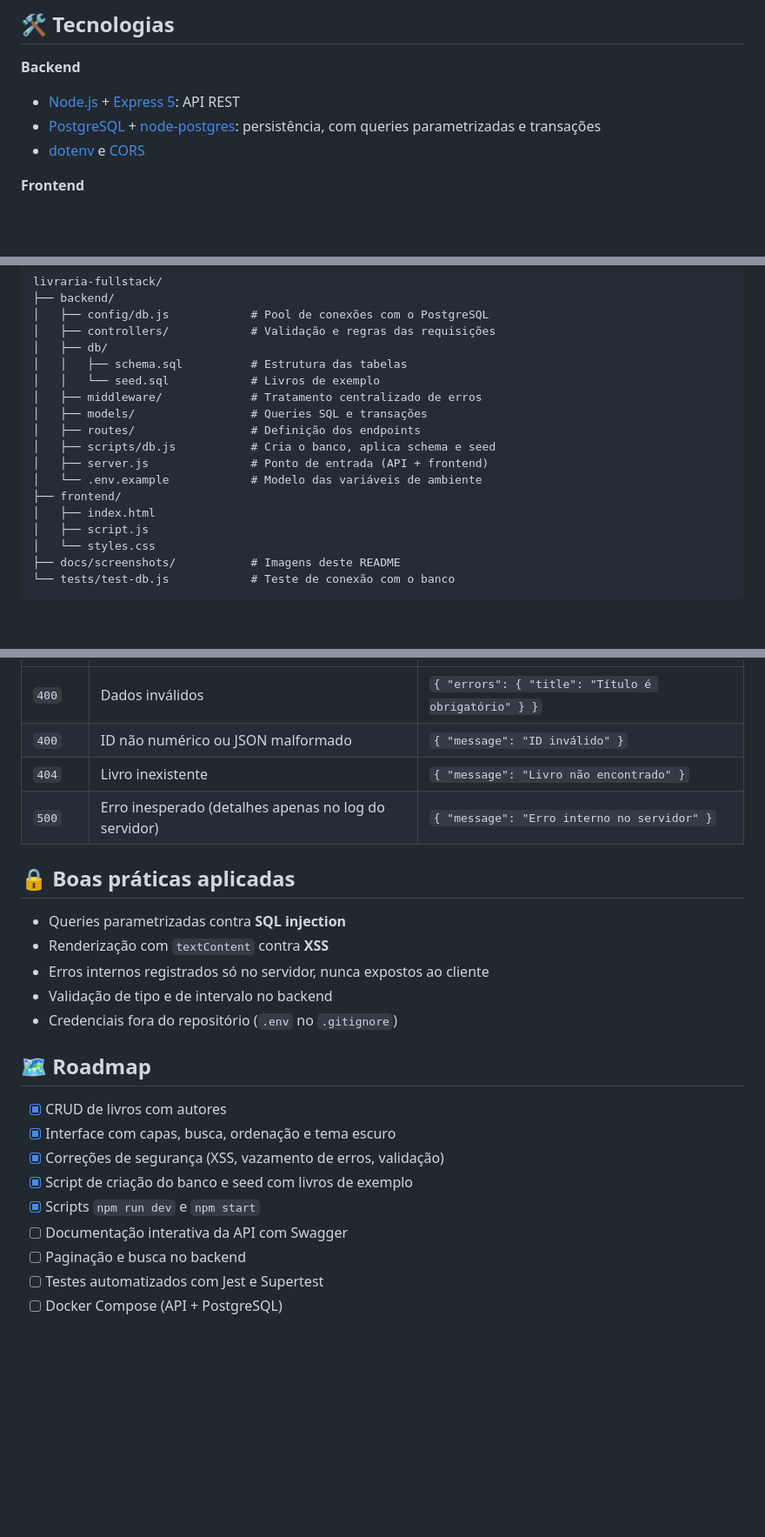
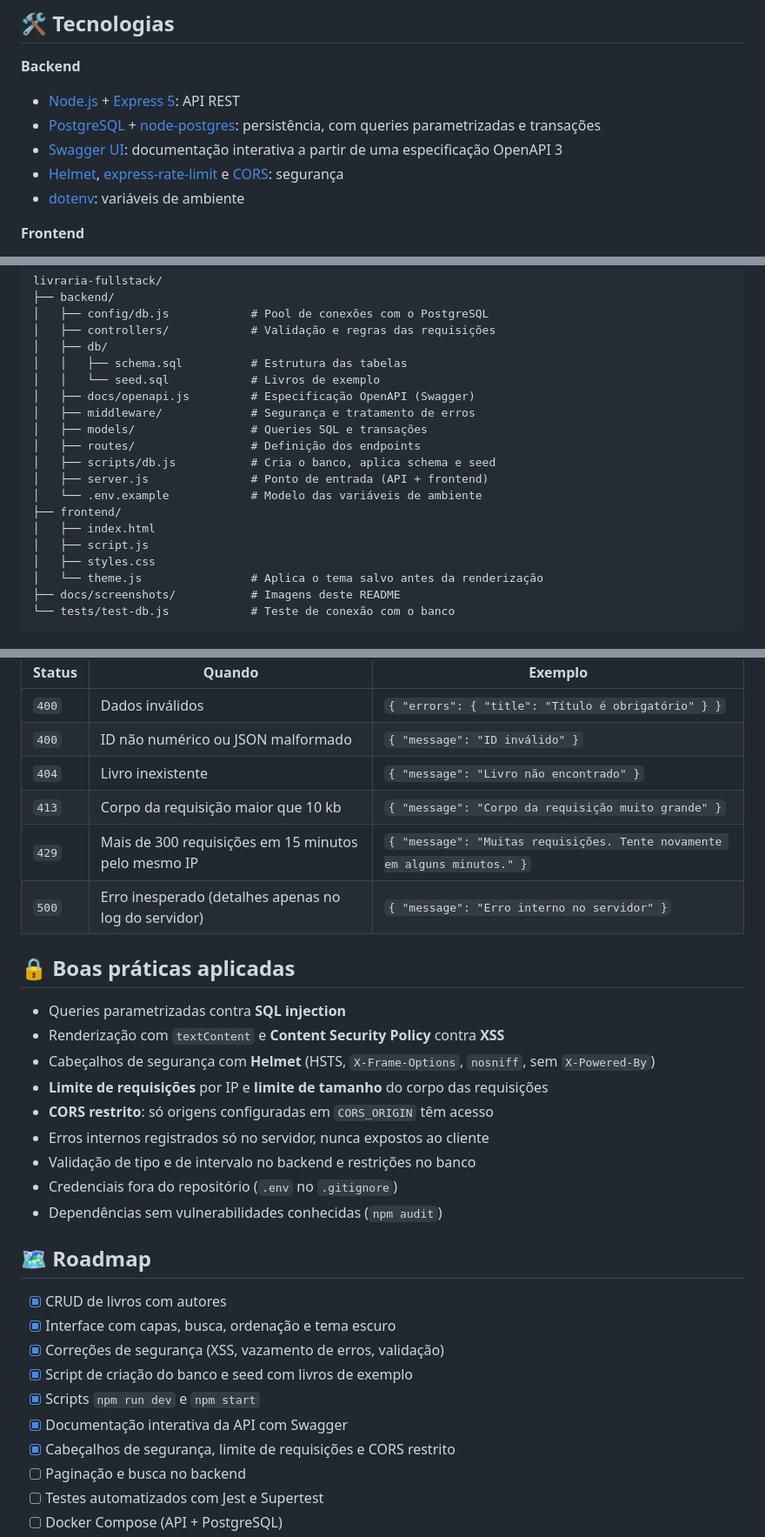
Before and after one commit to FranciscoGorgonho/livraria-fullstack, a Markdown page: README.md, 3 parts joined by grey strips. Shown at 87% size. Rendered like a GitHub page; blank space fills up the shorter version.

Commit message:
docs: document API docs, security measures and license in README
Adiciona o link para a documentação interativa em /api/docs, as
respostas 413 e 429, as medidas de segurança aplicadas, os badges do
Swagger e da licença, e atualiza a estrutura de pastas e o roadmap.

````diff
--- a/README.md
+++ b/README.md
@@ -48,7 +50,9 @@
 **Backend**
 - [Node.js](https://nodejs.org/) + [Express 5](https://expressjs.com/): API REST
 - [PostgreSQL](https://www.postgresql.org/) + [node-postgres](https://node-postgres.com/): persistência, com queries parametrizadas e transações
-- [dotenv](https://github.com/motdotla/dotenv) e [CORS](https://github.com/expressjs/cors)
+- [Swagger UI](https://swagger.io/tools/swagger-ui/): documentação interativa a partir de uma especificação OpenAPI 3
+- [Helmet](https://helmetjs.github.io/), [express-rate-limit](https://github.com/express-rate-limit/express-rate-limit) e [CORS](https://github.com/expressjs/cors): segurança
+- [dotenv](https://github.com/motdotla/dotenv): variáveis de ambiente
 
 **Frontend**
 - HTML, CSS e JavaScript puros, sem frameworks
@@ -74,7 +78,8 @@ livraria-fullstack/
 │   ├── db/
 │   │   ├── schema.sql          # Estrutura das tabelas
 │   │   └── seed.sql            # Livros de exemplo
-│   ├── middleware/             # Tratamento centralizado de erros
+│   ├── docs/openapi.js         # Especificação OpenAPI (Swagger)
+│   ├── middleware/             # Segurança e tratamento de erros
 │   ├── models/                 # Queries SQL e transações
 │   ├── routes/                 # Definição dos endpoints
 │   ├── scripts/db.js           # Cria o banco, aplica schema e seed
@@ -83,7 +88,8 @@ livraria-fullstack/
 ├── frontend/
 │   ├── index.html
 │   ├── script.js
-│   └── styles.css
+│   ├── styles.css
+│   └── theme.js                # Aplica o tema salvo antes da renderização
 ├── docs/screenshots/           # Imagens deste README
 └── tests/test-db.js            # Teste de conexão com o banco
 ```
@@ -174,15 +182,21 @@ Se o autor ainda não existir, ele é criado automaticamente, na mesma transaç
 | `400` | Dados inválidos | `{ "errors": { "title": "Título é obrigatório" } }` |
 | `400` | ID não numérico ou JSON malformado | `{ "message": "ID inválido" }` |
 | `404` | Livro inexistente | `{ "message": "Livro não encontrado" }` |
+| `413` | Corpo da requisição maior que 10 kb | `{ "message": "Corpo da requisição muito grande" }` |
+| `429` | Mais de 300 requisições em 15 minutos pelo mesmo IP | `{ "message": "Muitas requisições. Tente novamente em alguns minutos." }` |
 | `500` | Erro inesperado (detalhes apenas no log do servidor) | `{ "message": "Erro interno no servidor" }` |
 
 ## 🔒 Boas práticas aplicadas
 
 - Queries parametrizadas contra **SQL injection**
-- Renderização com `textContent` contra **XSS**
+- Renderização com `textContent` e **Content Security Policy** contra **XSS**
+- Cabeçalhos de segurança com **Helmet** (HSTS, `X-Frame-Options`, `nosniff`, sem `X-Powered-By`)
+- **Limite de requisições** por IP e **limite de tamanho** do corpo das requisições
+- **CORS restrito**: só origens configuradas em `CORS_ORIGIN` têm acesso
 - Erros internos registrados só no servidor, nunca expostos ao cliente
-- Validação de tipo e de intervalo no backend
+- Validação de tipo e de intervalo no backend e restrições no banco
 - Credenciais fora do repositório (`.env` no `.gitignore`)
+- Dependências sem vulnerabilidades conhecidas (`npm audit`)
 
 ## 🗺️ Roadmap
 
@@ -191,7 +205,8 @@ Se o autor ainda não existir, ele é criado automaticamente, na mesma transaç
 - [x] Correções de segurança (XSS, vazamento de erros, validação)
 - [x] Script de criação do banco e seed com livros de exemplo
 - [x] Scripts `npm run dev` e `npm start`
-- [ ] Documentação interativa da API com Swagger
+- [x] Documentação interativa da API com Swagger
+- [x] Cabeçalhos de segurança, limite de requisições e CORS restrito
 - [ ] Paginação e busca no backend
 - [ ] Testes automatizados com Jest e Supertest
 - [ ] Docker Compose (API + PostgreSQL)
````
Also changed, not shown: other parts of README.md (+6 -0 lines).
